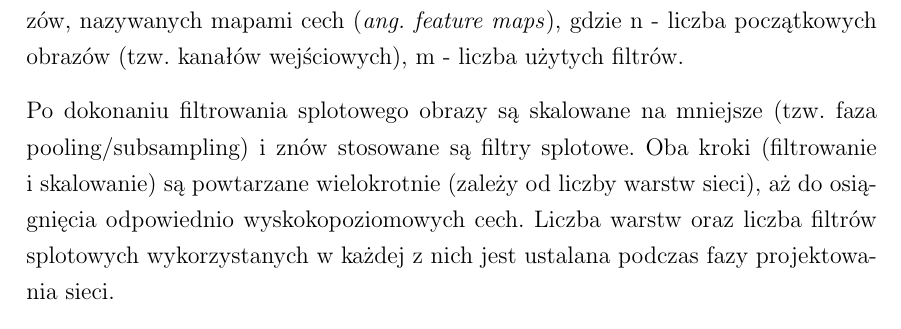
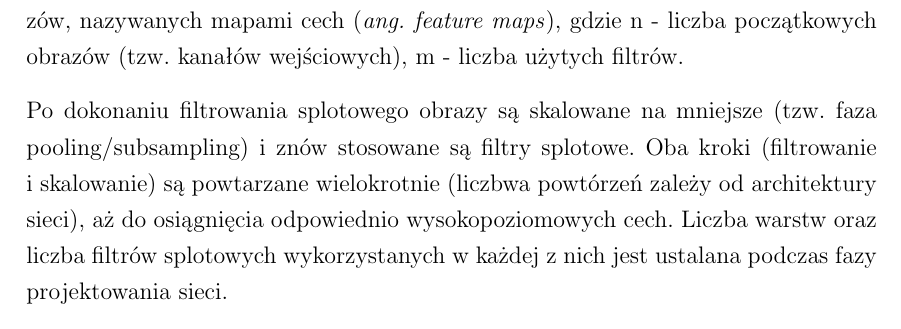
Before and after one commit to nme01/mgr-tex, a LaTeX document (tex/main.tex, which reads tex/cnn.tex): part of page 33 of 56, cut so that both start at the same text. Compiled offline with pdfLaTeX.

Commit message:
Usunięcie literówki.

```diff
--- a/tex/cnn.tex
+++ b/tex/cnn.tex
@@ -109,8 +109,8 @@ użytych filtrów.
 
 Po~dokonaniu filtrowania splotowego obrazy są skalowane na~mniejsze (tzw.~faza pooling/subsampling) i~znów
 stosowane są~filtry splotowe. Oba kroki (filtrowanie i~skalowanie) są~powtarzane wielokrotnie
-(zależy od~liczby warstw sieci), aż~do~osiągnięcia odpowiednio wyskokopoziomowych cech. Liczba warstw oraz
-liczba filtrów splotowych wykorzystanych w~każdej z~nich jest ustalana podczas fazy projektowania sieci.
+(liczbwa powtórzeń zależy od~architektury sieci), aż~do~osiągnięcia odpowiednio wysokopoziomowych cech. Liczba warstw
+oraz liczba filtrów splotowych wykorzystanych w~każdej z~nich jest ustalana podczas fazy projektowania sieci.
 
 \begin{figure}[H]
 	\centering
```
